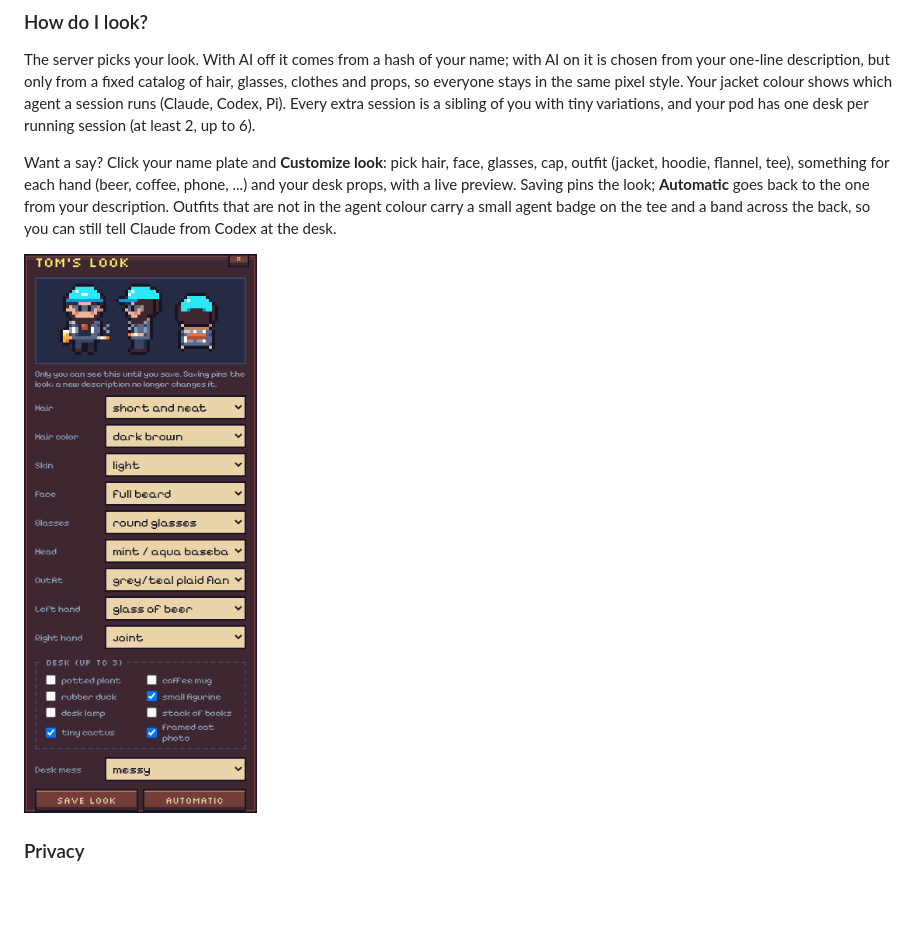
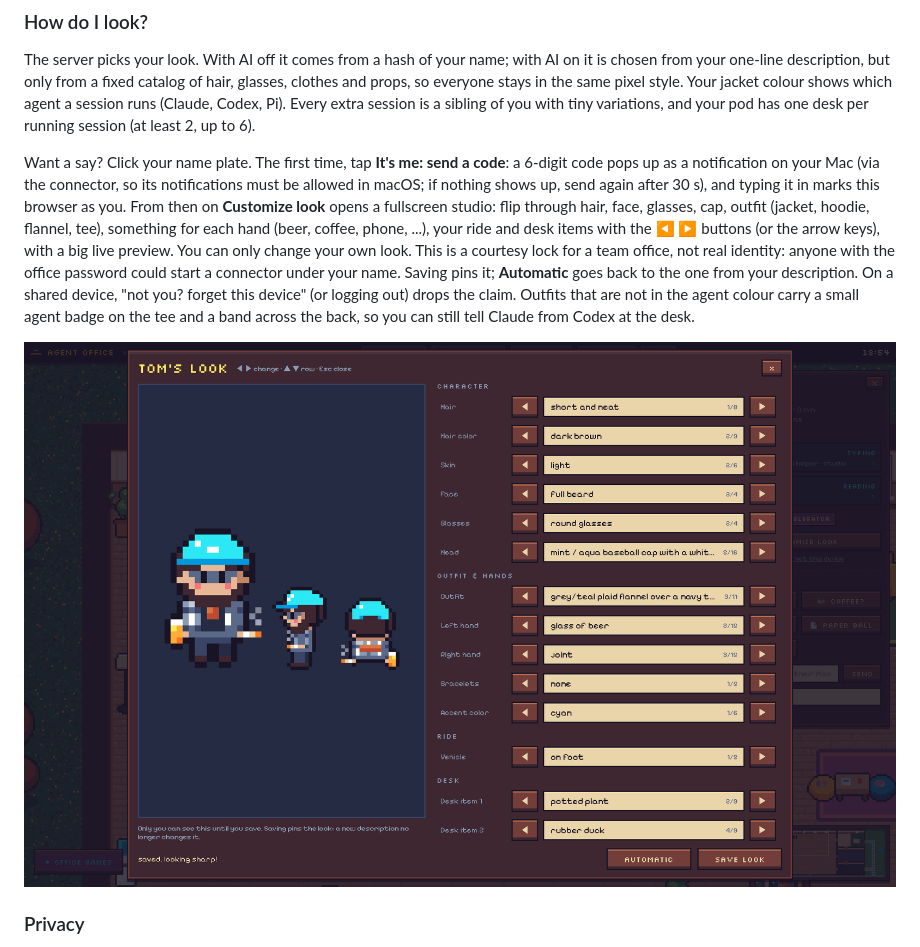
Before and after one commit to 9T4MS/agent-camp, a Markdown page: README.md, the part around one of its changes. Rendered like a GitHub page; pictures changed too: screenshots/14-look-editor-laptop.png; blank space fills up the shorter version.

```diff
--- a/README.md
+++ b/README.md
@@ -124,10 +124,16 @@ clothes and props, so everyone stays in the same pixel style. Your jacket colour
 which agent a session runs (Claude, Codex, Pi). Every extra session is a sibling of you
 with tiny variations, and your pod has one desk per running session (at least 2, up to 6).
 
-Want a say? Click your name plate and **Customize look**: pick hair, face, glasses, cap,
-outfit (jacket, hoodie, flannel, tee), something for each hand (beer, coffee, phone, ...)
-and your desk props, with a live preview. Saving pins the look; **Automatic** goes back to
-the one from your description. Outfits that are not in the agent colour carry a small agent
+Want a say? Click your name plate. The first time, tap **It's me: send a code**: a 6-digit
+code pops up as a notification on your Mac (via the connector, so its notifications must be
+allowed in macOS; if nothing shows up, send again after 30 s), and typing it in marks this
+browser as you. From then on **Customize look** opens a fullscreen studio: flip through hair,
+face, glasses, cap, outfit (jacket, hoodie, flannel, tee), something for each hand (beer,
+coffee, phone, ...), your ride and desk items with the ◀ ▶ buttons (or the arrow keys), with a
+big live preview. You can only change your own look. This is a courtesy lock for a team
+office, not real identity: anyone with the office password could start a connector under your
+name. Saving pins it; **Automatic** goes back to the one from your description. On a shared device, "not you? forget this device" (or
+logging out) drops the claim. Outfits that are not in the agent colour carry a small agent
 badge on the tee and a band across the back, so you can still tell Claude from Codex at the
 desk.
 
```
Also changed, not shown: other parts of README.md (+1 -1 lines), DECISIONS.md (+2 -0 lines), screenshots/16-its-me-laptop.png (added), 10 other files.
